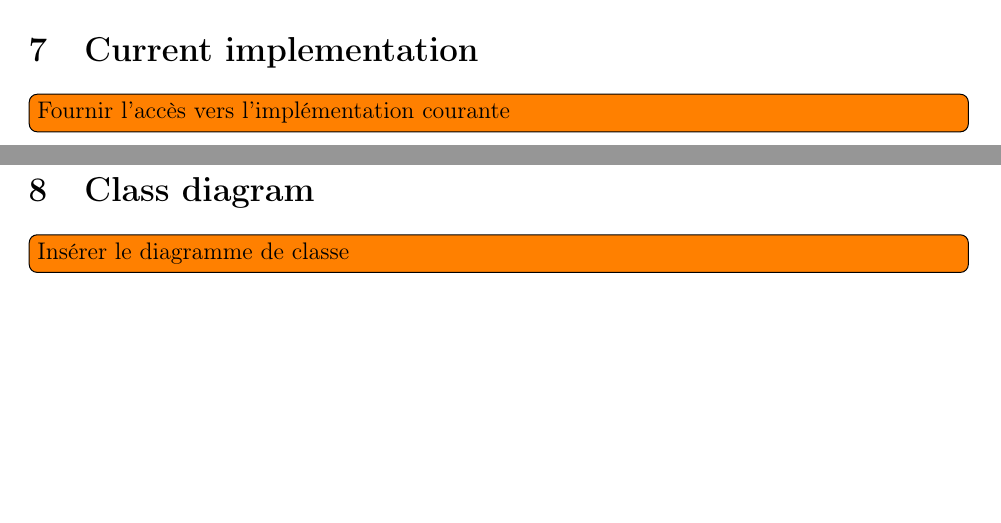
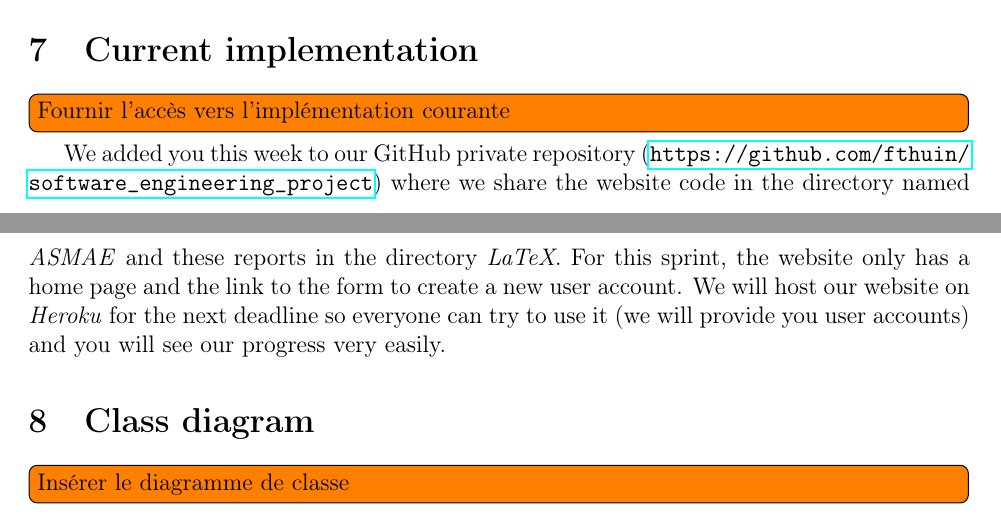
Before and after one commit to fthuin/software_engineering_project, a LaTeX document (LaTeX/report2/Main.tex, which reads LaTeX/report2/implementation.tex): two parts of pages 7 and 8 of 8, joined at a grey line, cut so that both start at the same text, the shorter picture padded with empty space. Compiled offline with pdfLaTeX.

Commit message:
mise à jour de l'implémentation

```diff
--- a/LaTeX/report2/implementation.tex
+++ b/LaTeX/report2/implementation.tex
@@ -2,5 +2,14 @@
 %Implementation
 \section{Current implementation}
 \todo[inline]{Fournir l'accès vers l'implémentation courante}
+
+We added you this week to our GitHub private repository
+(\url{https://github.com/fthuin/software_engineering_project}) where we
+share the website code in the directory named \textit{ASMAE} and these reports in the
+directory \textit{LaTeX}. For this sprint, the website only has a home page
+and the link to the form to create a new user account. We will host
+our website on \textit{Heroku} for the next deadline so everyone can try to
+use it (we will provide you user accounts) and you will see our progress
+very easily.
 %Comment code
 %Link to current implementation
```
